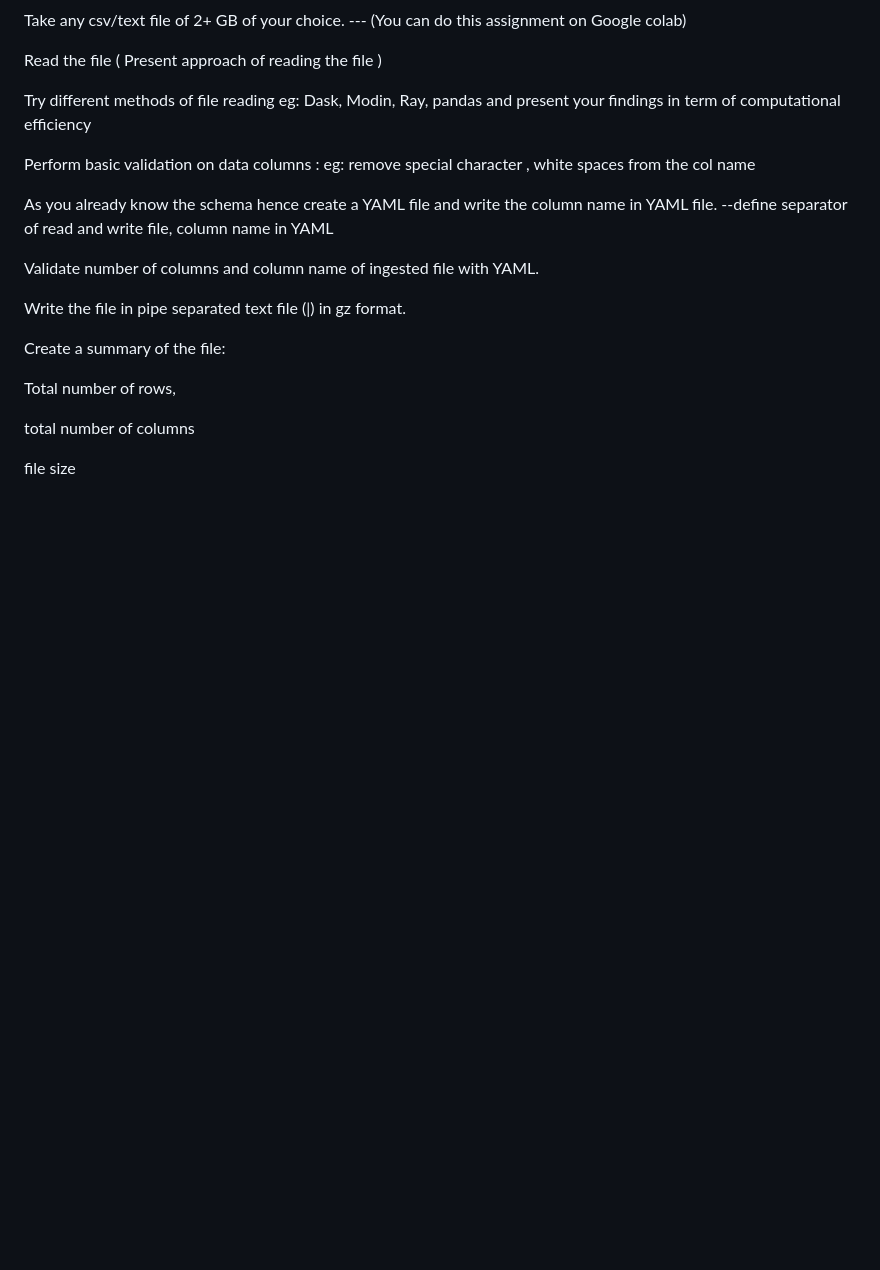
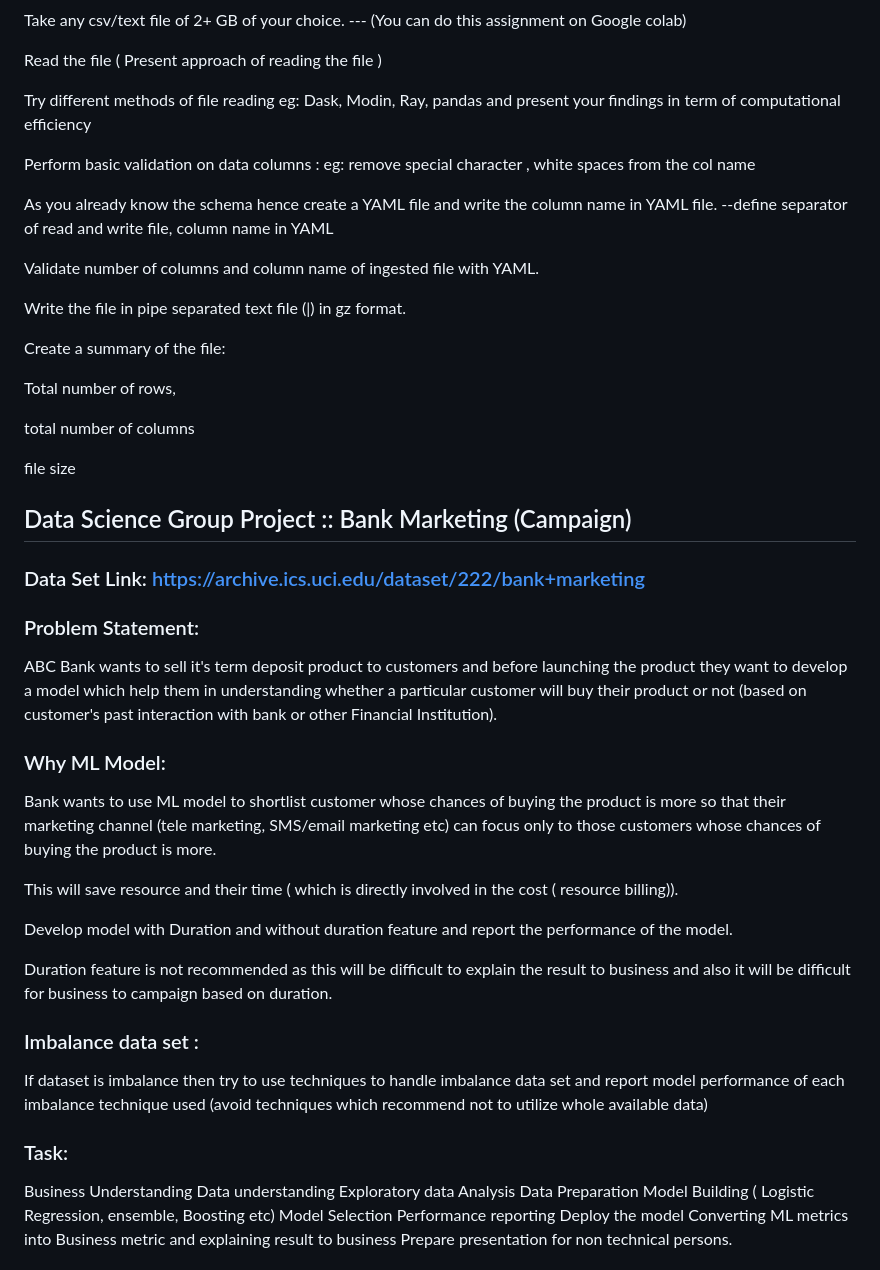
Before and after one commit to NazriJasmal/Data-Science-Intern-at-Data-Glacier, a Markdown page: README.md, the part around one of its changes. Drawn GitHub-style; blank space fills up the shorter version.

```diff
--- a/README.md
+++ b/README.md
@@ -114,3 +114,38 @@ Total number of rows,
 total number of columns
 
 file size
+
+## Data Science Group Project :: Bank Marketing (Campaign)
+
+### Data Set Link: https://archive.ics.uci.edu/dataset/222/bank+marketing
+
+### Problem Statement:
+
+ABC Bank wants to sell it's term deposit product to customers and before launching the product they want to develop a model which help them in understanding whether a particular customer will buy their product or not (based on customer's past interaction with bank or other Financial Institution).
+
+### Why ML Model:
+Bank wants to use ML model to shortlist customer whose chances of buying the product is more so that their marketing channel (tele marketing, SMS/email marketing etc)  can focus only to those customers whose chances of buying the product is more.
+
+This will save resource and their time ( which is directly involved in the cost ( resource billing)).
+
+Develop model with Duration and without duration feature and report the performance of the model.
+
+Duration feature is not recommended as this will be difficult to explain the result to business and also it will be difficult for business to campaign based on duration.
+
+### Imbalance data set :
+If dataset is imbalance then try to use techniques to handle imbalance data set and report model performance of each imbalance technique used (avoid techniques which recommend not to utilize whole available data)
+
+### Task:
+
+Business Understanding
+Data understanding
+Exploratory data Analysis
+Data Preparation
+Model Building ( Logistic Regression, ensemble, Boosting etc)
+Model Selection
+Performance reporting
+Deploy the model
+Converting ML metrics into Business metric and explaining result to business
+Prepare presentation for non technical persons.
+
+
```
Also changed, not shown: other parts of README.md (+38 -0 lines).
